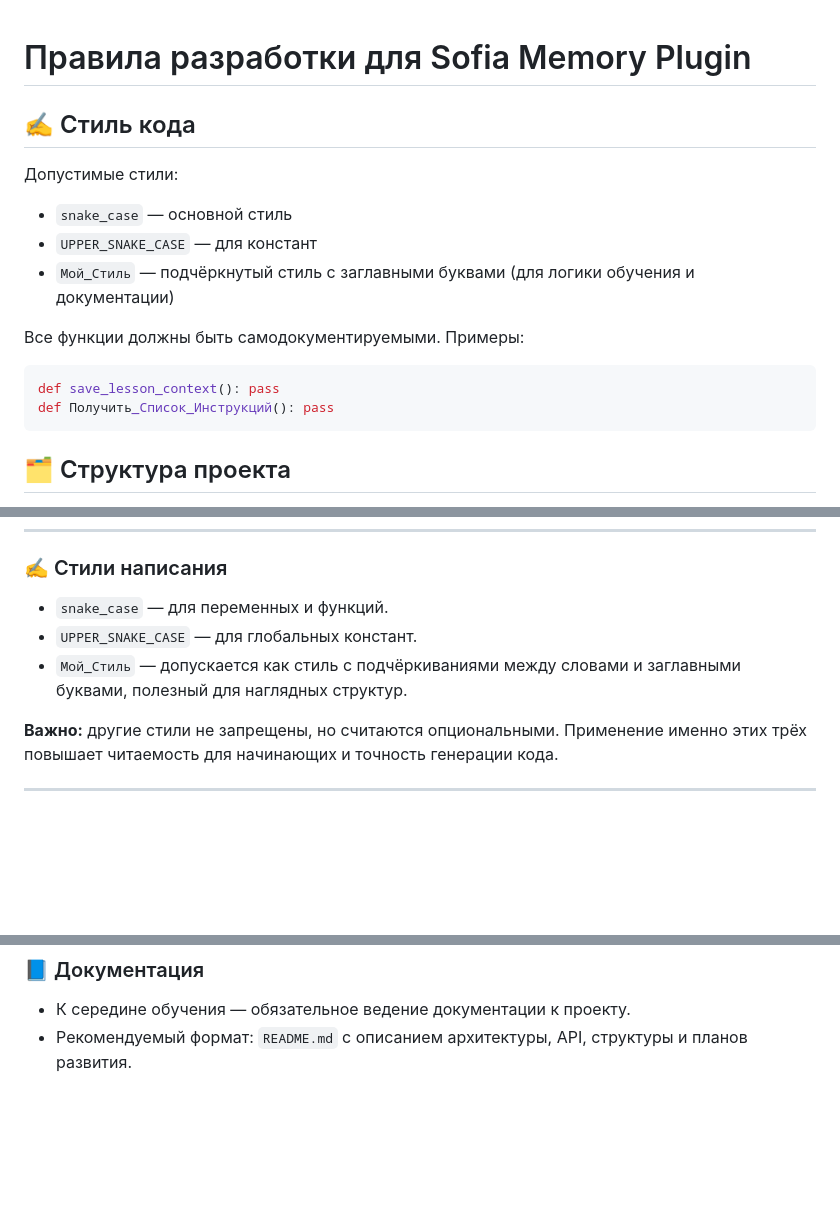
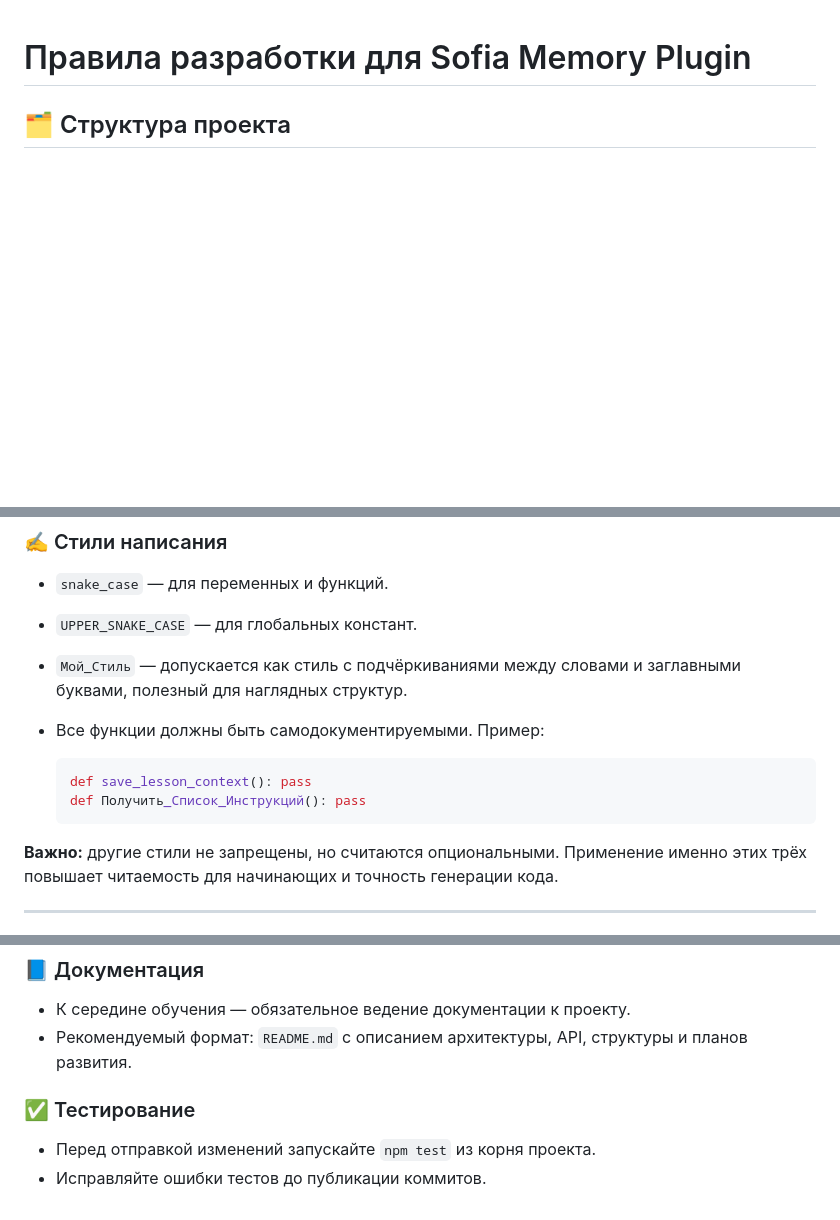
Before and after one commit to redvampir/sofia-memory-plugin, a Markdown page: CONTRIBUTING.md, 3 parts joined by grey strips. Rendered like a GitHub page; blank space fills up the shorter version.

Commit message:
docs: refine contribution guide

````diff
--- a/CONTRIBUTING.md
+++ b/CONTRIBUTING.md
@@ -1,17 +1,4 @@
 # Правила разработки для Sofia Memory Plugin
-
-## ✍️ Стиль кода
-
-Допустимые стили:
-- `snake_case` — основной стиль
-- `UPPER_SNAKE_CASE` — для констант
-- `Мой_Стиль` — подчёркнутый стиль с заглавными буквами (для логики обучения и документации)
-
-Все функции должны быть самодокументируемыми. Примеры:
-```python
-def save_lesson_context(): pass
-def Получить_Список_Инструкций(): pass
-```
 
 ## 🗂 Структура проекта
 
@@ -62,6 +49,12 @@ def Получить_Список_Инструкций(): pass
 - `UPPER_SNAKE_CASE` — для глобальных констант.
 - `Мой_Стиль` — допускается как стиль с подчёркиваниями между словами и заглавными буквами, полезный для наглядных структур.
 
+- Все функции должны быть самодокументируемыми. Пример:
+  ```python
+  def save_lesson_context(): pass
+  def Получить_Список_Инструкций(): pass
+  ```
+
 **Важно:** другие стили не запрещены, но считаются опциональными. Применение именно этих трёх повышает читаемость для начинающих и точность генерации кода.
 
 ---
@@ -112,3 +106,8 @@ def Получить_Список_Инструкций(): pass
 
 - К середине обучения — обязательное ведение документации к проекту.
 - Рекомендуемый формат: `README.md` с описанием архитектуры, API, структуры и планов развития.
+
+### ✅ Тестирование
+
+- Перед отправкой изменений запускайте `npm test` из корня проекта.
+- Исправляйте ошибки тестов до публикации коммитов.
````
Also changed, not shown: other parts of CONTRIBUTING.md (+1 -0 lines).
